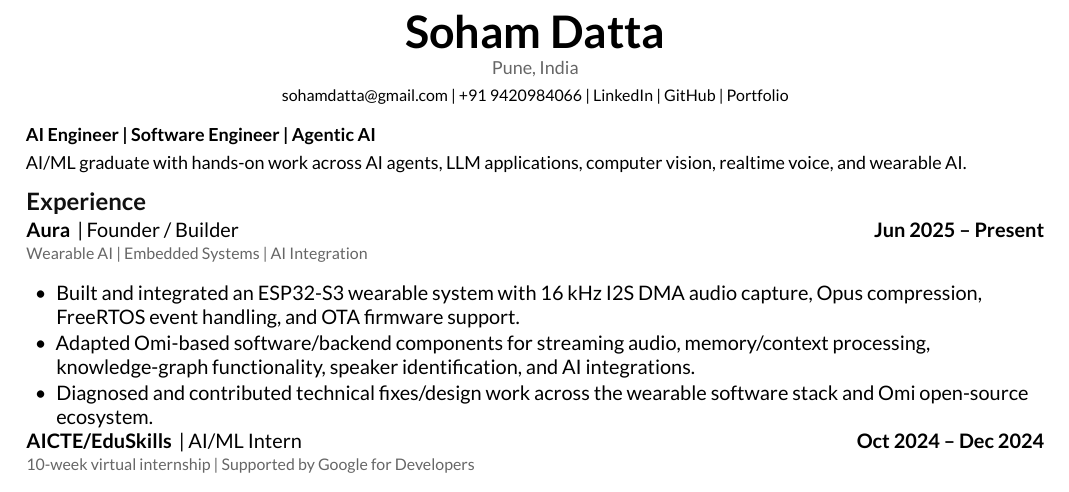
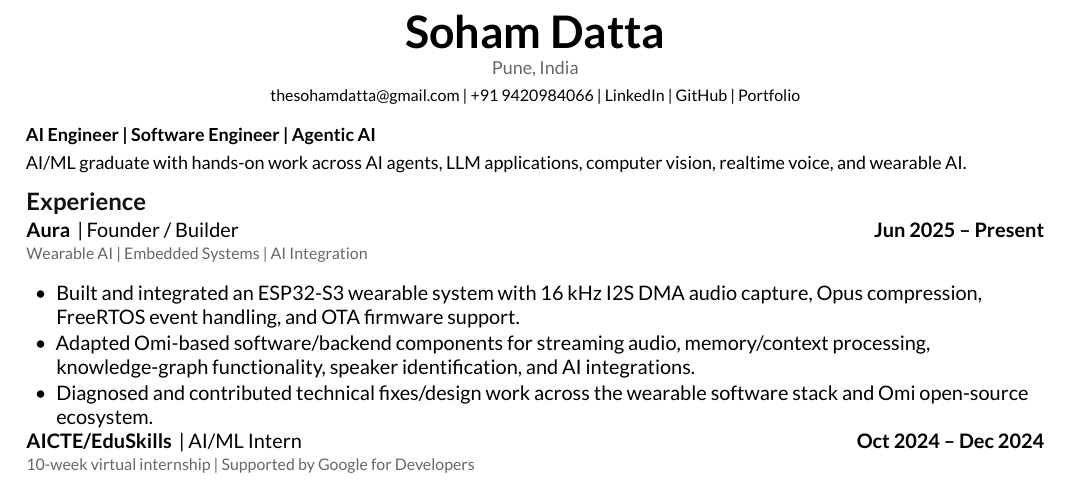
Before and after one commit to thesohamdatta/Resume, a LaTeX CV (versions/mnc/resume.tex): part of the page, cut so that both start at the same text. Compiled offline with XeLaTeX.

Commit message:
Fix canonical resume contact email

```diff
--- a/versions/mnc/resume.tex
+++ b/versions/mnc/resume.tex
@@ -1,6 +1,6 @@
 \documentclass{../../templates/v3/resume-openfont}
 \begin{document}
-\resumeHeader{Soham Datta}{Pune, India}{\href{mailto:thesohamdatta@gmail.com}{sohamdatta@gmail.com} | +91 9420984066 | \href{https://www.linkedin.com/in/thesohamdatta/}{LinkedIn} | \href{https://github.com/thesohamdatta}{GitHub} | \href{https://sohamdatta.framer.ai}{Portfolio}}
+\resumeHeader{Soham Datta}{Pune, India}{\href{mailto:thesohamdatta@gmail.com}{thesohamdatta@gmail.com} | +91 9420984066 | \href{https://www.linkedin.com/in/thesohamdatta/}{LinkedIn} | \href{https://github.com/thesohamdatta}{GitHub} | \href{https://sohamdatta.framer.ai}{Portfolio}}
 
 {\small\bfseries AI Engineer | Software Engineer | Agentic AI}\par\vspace{2pt}
 \tightpar{AI/ML graduate with hands-on work across AI agents, LLM applications, computer vision, realtime voice, and wearable AI.}
```
